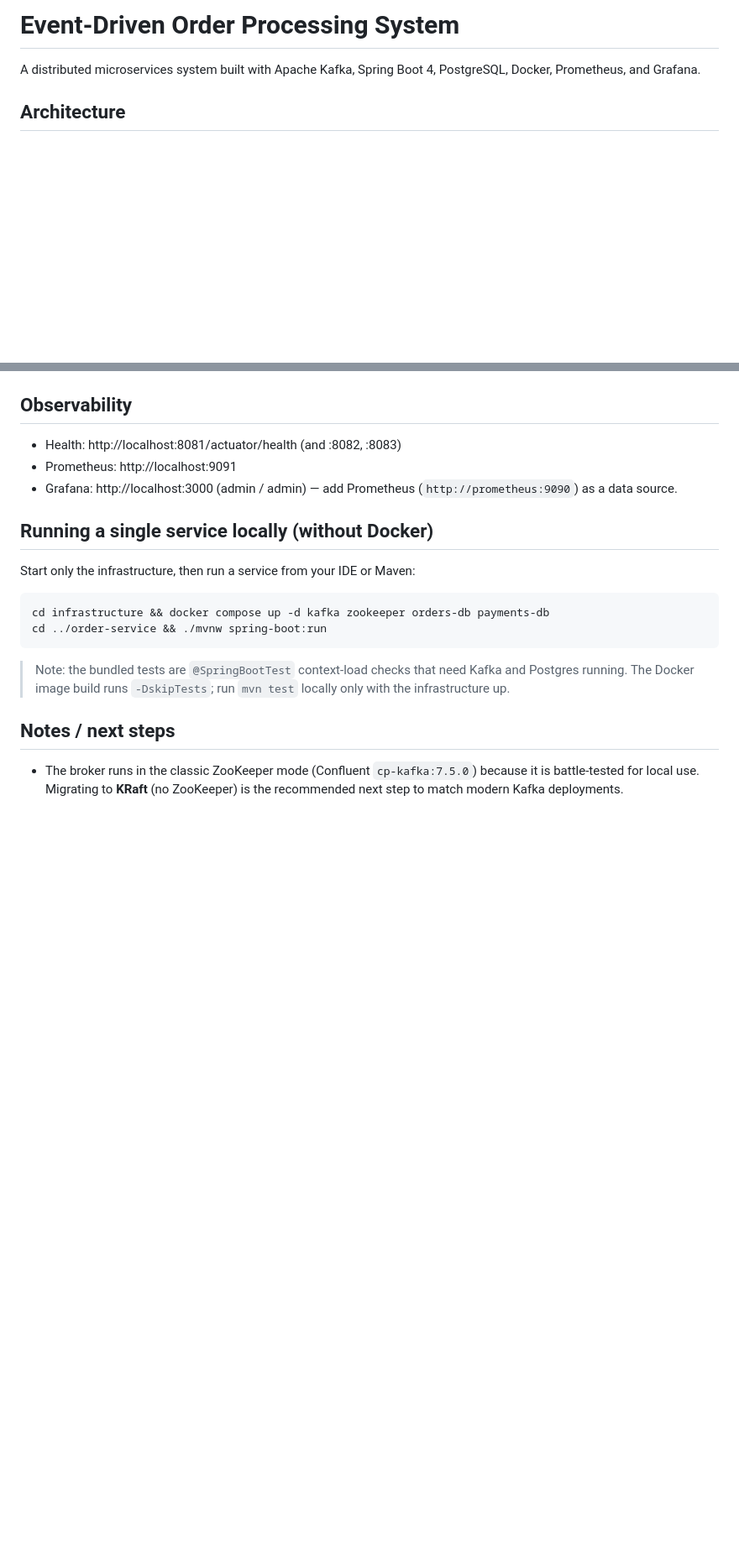
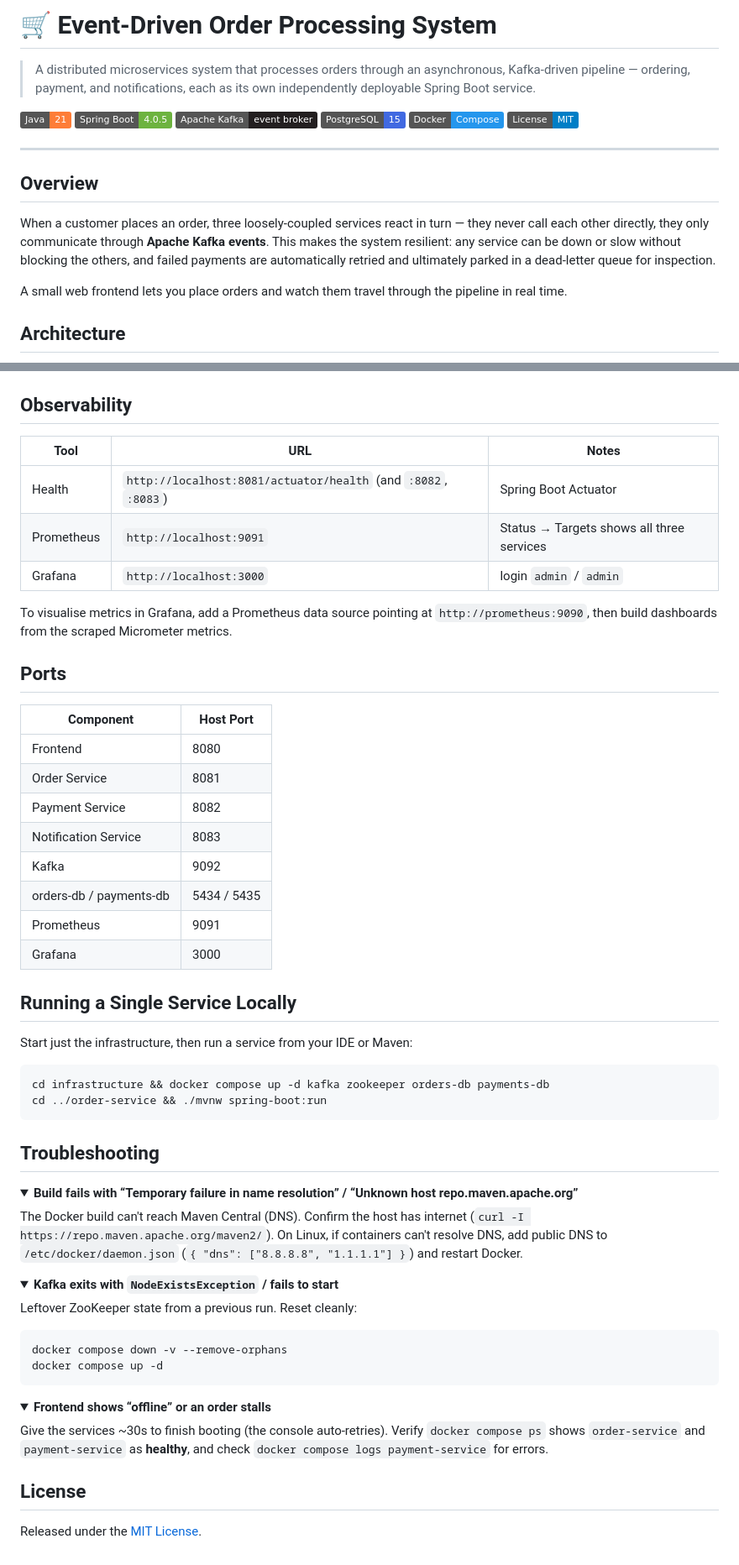
Before and after one commit to sanchitpdev/order-processing-system, a Markdown page: README.md, 2 parts joined by grey strips. Shown at 84% size. Rendered like a GitHub page; folded sections open; badges without logos; blank space fills up the shorter version.

````diff
--- a/README.md
+++ b/README.md
@@ -1,7 +1,28 @@
-# Event-Driven Order Processing System
+# 🛒 Event-Driven Order Processing System
 
-A distributed microservices system built with Apache Kafka, Spring Boot 4, PostgreSQL,
-Docker, Prometheus, and Grafana.
+> A distributed microservices system that processes orders through an asynchronous,
+> Kafka-driven pipeline — ordering, payment, and notifications, each as its own
+> independently deployable Spring Boot service.
+
+![Java](https://img.shields.io/badge/Java-21-orange)
+![Spring Boot](https://img.shields.io/badge/Spring%20Boot-4.0.5-6DB33F)
+![Apache Kafka](https://img.shields.io/badge/Apache%20Kafka-event%20broker-231F20)
+![PostgreSQL](https://img.shields.io/badge/PostgreSQL-15-4169E1)
+![Docker](https://img.shields.io/badge/Docker-Compose-2496ED)
+![License](https://img.shields.io/badge/License-MIT-blue)
+
+---
+
+## Overview
+
+When a customer places an order, three loosely-coupled services react in turn — they
+never call each other directly, they only communicate through **Apache Kafka events**.
+This makes the system resilient: any service can be down or slow without blocking the
+others, and failed payments are automatically retried and ultimately parked in a
+dead-letter queue for inspection.
+
+A small web frontend lets you place orders and watch them travel through the pipeline
+in real time.
 
 ## Architecture
 
@@ -93,26 +203,67 @@ and finally land on a `.DLQ` topic.
 
 ## Observability
 
-- Health:     http://localhost:8081/actuator/health (and :8082, :8083)
-- Prometheus: http://localhost:9091
-- Grafana:    http://localhost:3000  (admin / admin) — add Prometheus
-  (`http://prometheus:9090`) as a data source.
+| Tool | URL | Notes |
+| --- | --- | --- |
+| Health | `http://localhost:8081/actuator/health` (and `:8082`, `:8083`) | Spring Boot Actuator |
+| Prometheus | `http://localhost:9091` | Status → Targets shows all three services |
+| Grafana | `http://localhost:3000` | login `admin` / `admin` |
 
-## Running a single service locally (without Docker)
+To visualise metrics in Grafana, add a Prometheus data source pointing at
+`http://prometheus:9090`, then build dashboards from the scraped Micrometer metrics.
 
-Start only the infrastructure, then run a service from your IDE or Maven:
+## Ports
+
+| Component | Host Port |
+| --- | --- |
+| Frontend | 8080 |
+| Order Service | 8081 |
+| Payment Service | 8082 |
+| Notification Service | 8083 |
+| Kafka | 9092 |
+| orders-db / payments-db | 5434 / 5435 |
+| Prometheus | 9091 |
+| Grafana | 3000 |
+
+## Running a Single Service Locally
+
+Start just the infrastructure, then run a service from your IDE or Maven:
 
 ```bash
 cd infrastructure && docker compose up -d kafka zookeeper orders-db payments-db
 cd ../order-service && ./mvnw spring-boot:run
 ```
 
-> Note: the bundled tests are `@SpringBootTest` context-load checks that need Kafka and
-> Postgres running. The Docker image build runs `-DskipTests`; run `mvn test` locally only
-> with the infrastructure up.
+## Troubleshooting
 
-## Notes / next steps
+<details>
+<summary><b>Build fails with “Temporary failure in name resolution” / “Unknown host repo.maven.apache.org”</b></summary>
 
-- The broker runs in the classic ZooKeeper mode (Confluent `cp-kafka:7.5.0`) because it is
-  battle-tested for local use. Migrating to **KRaft** (no ZooKeeper) is the recommended
-  next step to match modern Kafka deployments.
+The Docker build can't reach Maven Central (DNS). Confirm the host has internet
+(`curl -I https://repo.maven.apache.org/maven2/`). On Linux, if containers can't resolve
+DNS, add public DNS to `/etc/docker/daemon.json` (`{ "dns": ["8.8.8.8", "1.1.1.1"] }`)
+and restart Docker.
+</details>
+
+<details>
+<summary><b>Kafka exits with <code>NodeExistsException</code> / fails to start</b></summary>
+
+Leftover ZooKeeper state from a previous run. Reset cleanly:
+
+```bash
+docker compose down -v --remove-orphans
+docker compose up -d
+```
+</details>
+
+<details>
+<summary><b>Frontend shows “offline” or an order stalls</b></summary>
+
+Give the services ~30s to finish booting (the console auto-retries). Verify
+`docker compose ps` shows `order-service` and `payment-service` as **healthy**, and
+check `docker compose logs payment-service` for errors.
+</details>
+
+## License
+
+Released under the [MIT License](LICENSE).
````
Also changed, not shown: other parts of README.md (+134 -45 lines).
